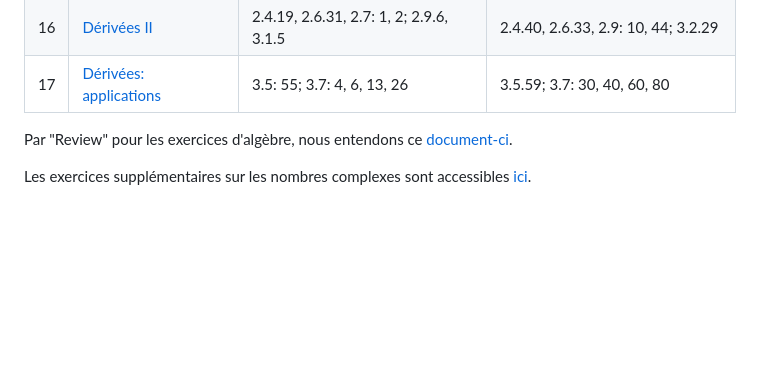
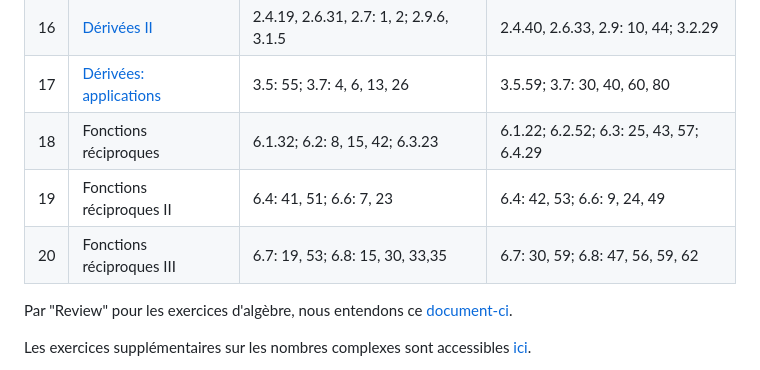
Before and after one commit to ECAM-Brussels/e-cam, a Markdown page: content/PM1C/index.md, the part around the change. Rendered like a GitHub page; blank space fills up the shorter version.

Commit message:
content(pm1c): exercise selection

```diff
--- a/content/PM1C/index.md
+++ b/content/PM1C/index.md
@@ -49,6 +49,9 @@ title: 'Pont vers le supérieur: mathématiques'
 |  15 | [Dérivées](/PM1C/exercises/15-differentiation)                  | 2.1: 17, 24; 2.2: 41, 47; 2.3: 13, 65        | 2.1: 28, 57; 2.2: 42, 49; 2.3: 63, 73, 119 |
 |  16 | [Dérivées II](/PM1C/exercises/16-differentiation)               | 2.4.19, 2.6.31, 2.7: 1, 2; 2.9.6, 3.1.5      | 2.4.40, 2.6.33, 2.9: 10, 44; 3.2.29        |
 |  17 | [Dérivées: applications](/PM1C/exercises/17-differentiation)    | 3.5: 55; 3.7: 4, 6, 13, 26                   | 3.5.59; 3.7: 30, 40, 60, 80                |
+|  18 | Fonctions réciproques                                           | 6.1.32; 6.2: 8, 15, 42; 6.3.23               | 6.1.22; 6.2.52; 6.3: 25, 43, 57; 6.4.29    |
+|  19 | Fonctions réciproques II                                        | 6.4: 41, 51; 6.6: 7, 23                      | 6.4: 42, 53; 6.6: 9, 24, 49                |
+|  20 | Fonctions réciproques III                                       | 6.7: 19, 53; 6.8: 15, 30, 33,35              | 6.7: 30, 59; 6.8: 47, 56, 59, 62           |
 
 Par "Review" pour les exercices d'algèbre,
 nous entendons ce [document-ci](https://www.stewartcalculus.com/data/ESSENTIAL%20CALCULUS%20Early%20Transcendentals/upfiles/ess-reviewofalgebra.pdf).
```
